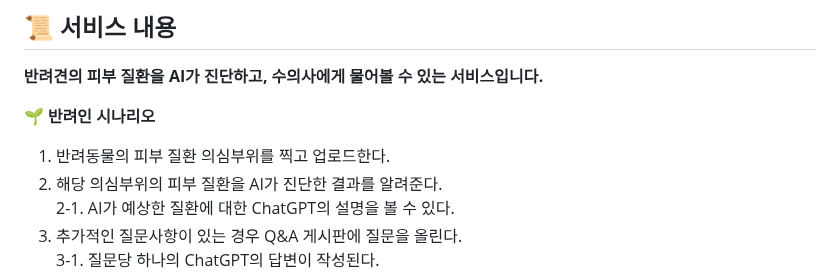
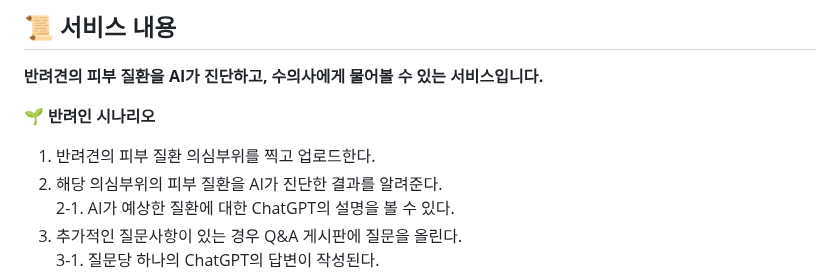
Before and after one commit to kimlohen/KT-AIVLE-BigProject, a Markdown page: readme.md, the part around the change. GitHub-like rendering.

```diff
--- a/readme.md
+++ b/readme.md
@@ -10,7 +10,7 @@
 
 🌱 **반려인 시나리오**
 
-1. 반려동물의 피부 질환 의심부위를 찍고 업로드한다.
+1. 반려견의 피부 질환 의심부위를 찍고 업로드한다.
 2. 해당 의심부위의 피부 질환을 AI가 진단한 결과를 알려준다.
     2-1. AI가 예상한 질환에 대한 ChatGPT의 설명을 볼 수 있다.
 3. 추가적인 질문사항이 있는 경우 Q&A 게시판에 질문을 올린다.
```
